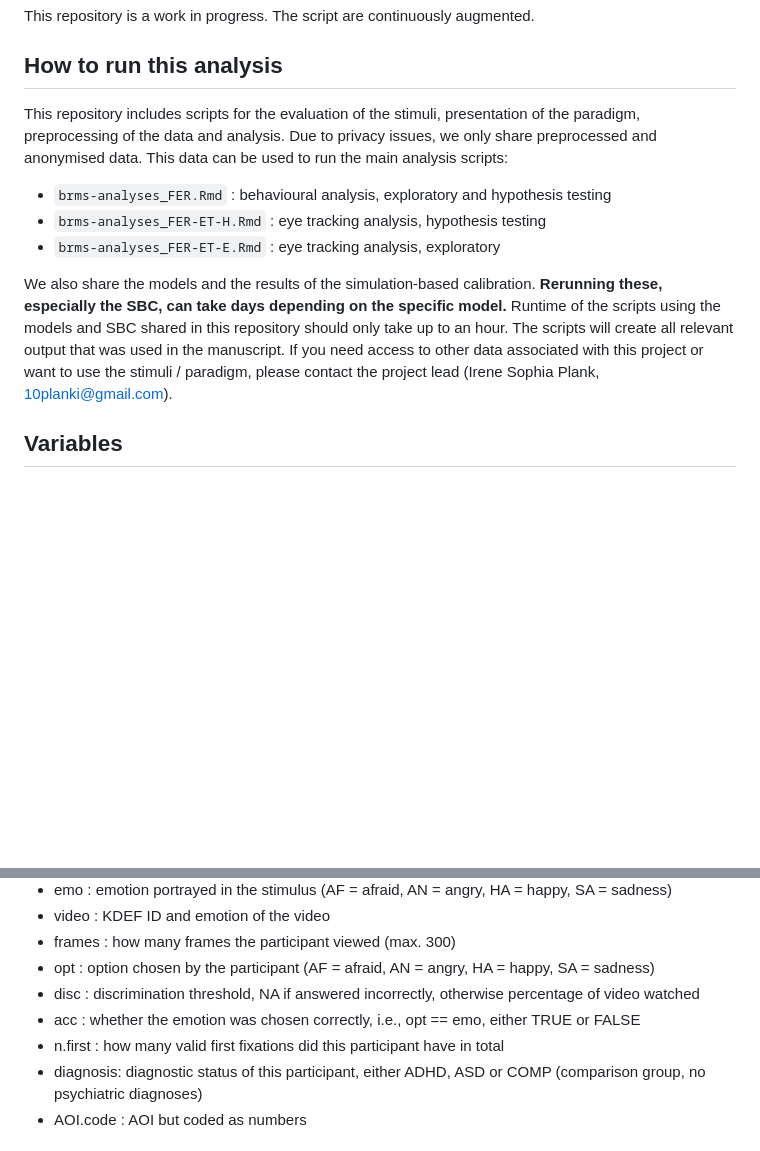
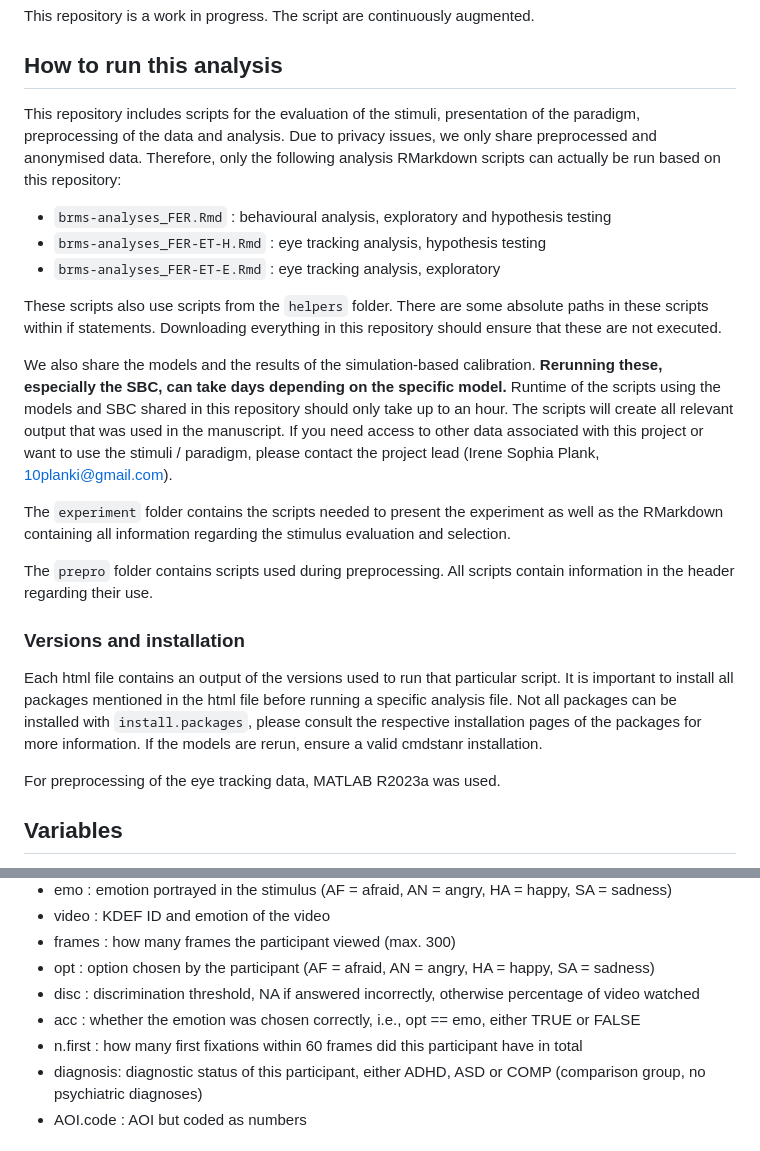
Before and after one commit to IreneSophia/EMBA_FER, a Markdown page: README.md, 2 parts joined by grey strips. Rendered like a GitHub page; blank space fills up the shorter version.

Commit message:
Added more information on the package version and the remaining absolute paths

```diff
--- a/README.md
+++ b/README.md
@@ -12,13 +12,25 @@ This repository is a work in progress. The script are continuously augmented.
 
 ## How to run this analysis
 
-This repository includes scripts for the evaluation of the stimuli, presentation of the paradigm, preprocessing of the data and analysis. Due to privacy issues, we only share preprocessed and anonymised data. This data can be used to run the main analysis scripts:
+This repository includes scripts for the evaluation of the stimuli, presentation of the paradigm, preprocessing of the data and analysis. Due to privacy issues, we only share preprocessed and anonymised data. Therefore, only the following analysis RMarkdown scripts can actually be run based on this repository:
 
 * `brms-analyses_FER.Rmd` : behavioural analysis, exploratory and hypothesis testing
 * `brms-analyses_FER-ET-H.Rmd` : eye tracking analysis, hypothesis testing
 * `brms-analyses_FER-ET-E.Rmd` : eye tracking analysis, exploratory
 
+These scripts also use scripts from the `helpers` folder. There are some absolute paths in these scripts within if statements. Downloading everything in this repository should ensure that these are not executed.
+
 We also share the models and the results of the simulation-based calibration. **Rerunning these, especially the SBC, can take days depending on the specific model.** Runtime of the scripts using the models and SBC shared in this repository should only take up to an hour. The scripts will create all relevant output that was used in the manuscript. If you need access to other data associated with this project or want to use the stimuli / paradigm, please contact the project lead (Irene Sophia Plank, 10planki@gmail.com).
+
+The `experiment` folder contains the scripts needed to present the experiment as well as the RMarkdown containing all information regarding the stimulus evaluation and selection.
+
+The `prepro` folder contains scripts used during preprocessing. All scripts contain information in the header regarding their use.
+
+### Versions and installation
+
+Each html file contains an output of the versions used to run that particular script. It is important to install all packages mentioned in the html file before running a specific analysis file. Not all packages can be installed with `install.packages`, please consult the respective installation pages of the packages for more information. If the models are rerun, ensure a valid cmdstanr installation.
+
+For preprocessing of the eye tracking data, MATLAB R2023a was used.
 
 ## Variables
 
@@ -99,7 +111,7 @@ as well as `df.exc` (group and number of excluded participants), `df.sht` (outco
 * opt : option chosen by the participant (AF = afraid, AN = angry, HA = happy, SA = sadness)
 * disc : discrimination threshold, NA if answered incorrectly, otherwise percentage of video watched
 * acc : whether the emotion was chosen correctly, i.e., opt == emo, either TRUE or FALSE
-* n.first : how many valid first fixations did this participant have in total
+* n.first : how many first fixations within 60 frames did this participant have in total
 * diagnosis: diagnostic status of this participant, either ADHD, ASD or COMP (comparison group, no psychiatric diagnoses)
 * AOI.code : AOI but coded as numbers
 
```
